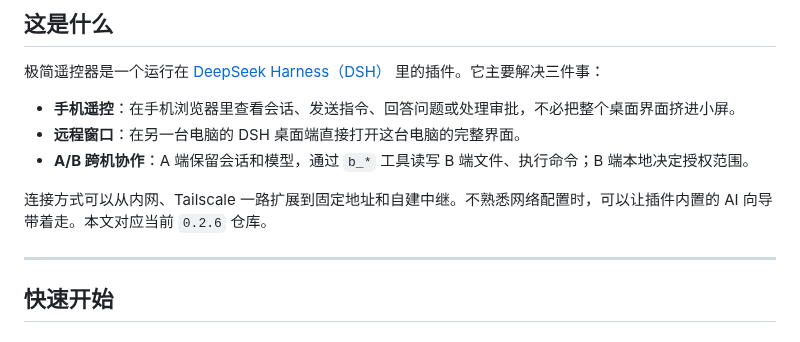
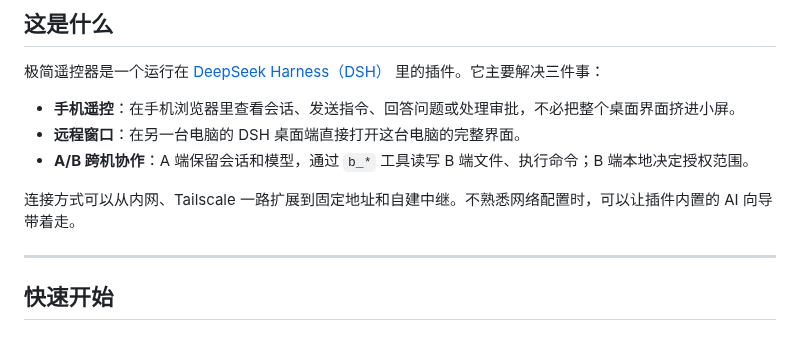
Before and after one commit to xingzhen199186/dsh-mini-remote, a Markdown page: README.md, the part around the change. Rendered like a GitHub page.

```diff
--- a/README.md
+++ b/README.md
@@ -38,7 +38,7 @@
 - **远程窗口**：在另一台电脑的 DSH 桌面端直接打开这台电脑的完整界面。
 - **A/B 跨机协作**：A 端保留会话和模型，通过 `b_*` 工具读写 B 端文件、执行命令；B 端本地决定授权范围。
 
-连接方式可以从内网、Tailscale 一路扩展到固定地址和自建中继。不熟悉网络配置时，可以让插件内置的 AI 向导带着走。本文对应当前 `0.2.6` 仓库。
+连接方式可以从内网、Tailscale 一路扩展到固定地址和自建中继。不熟悉网络配置时，可以让插件内置的 AI 向导带着走。
 
 ---
 
```
Also changed, not shown: README.en.md (+1 -1 lines).
